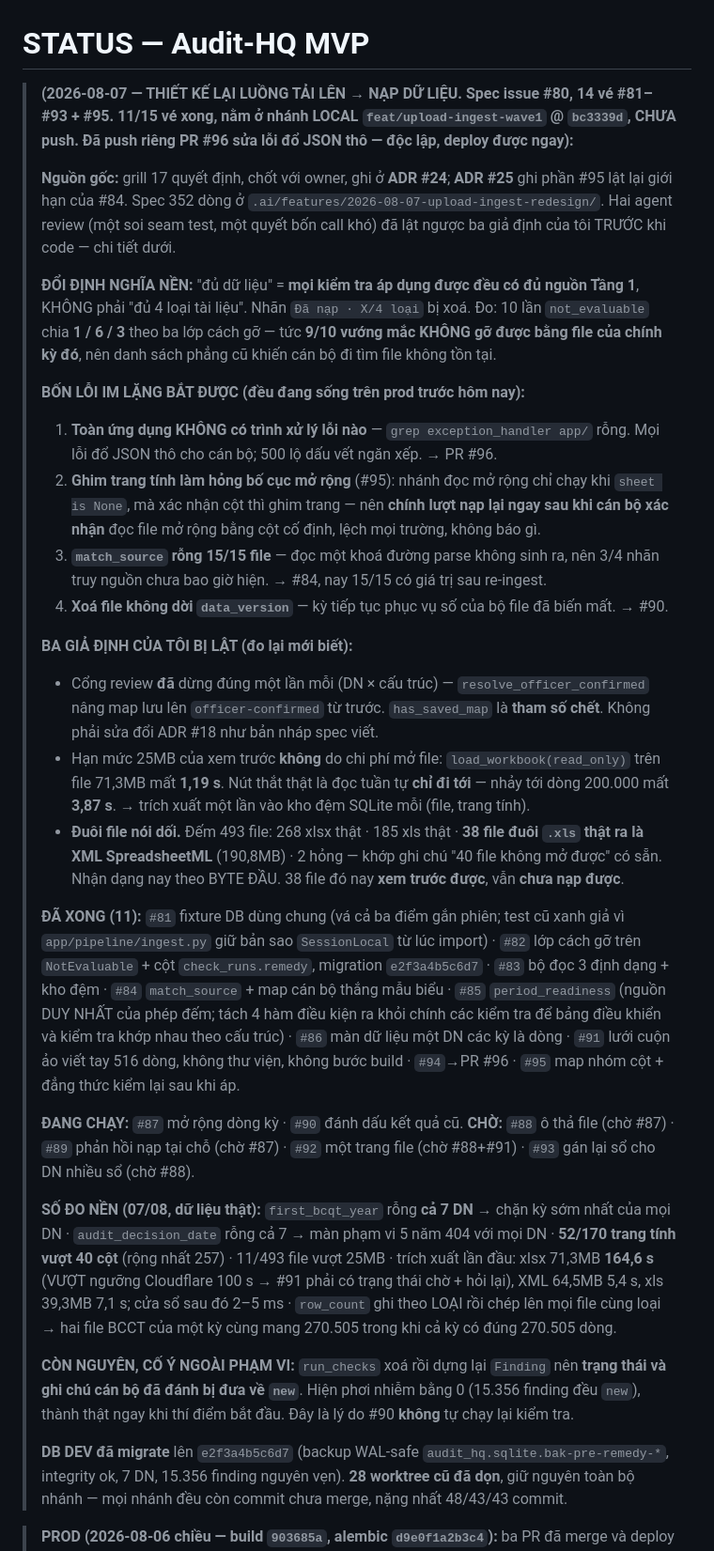
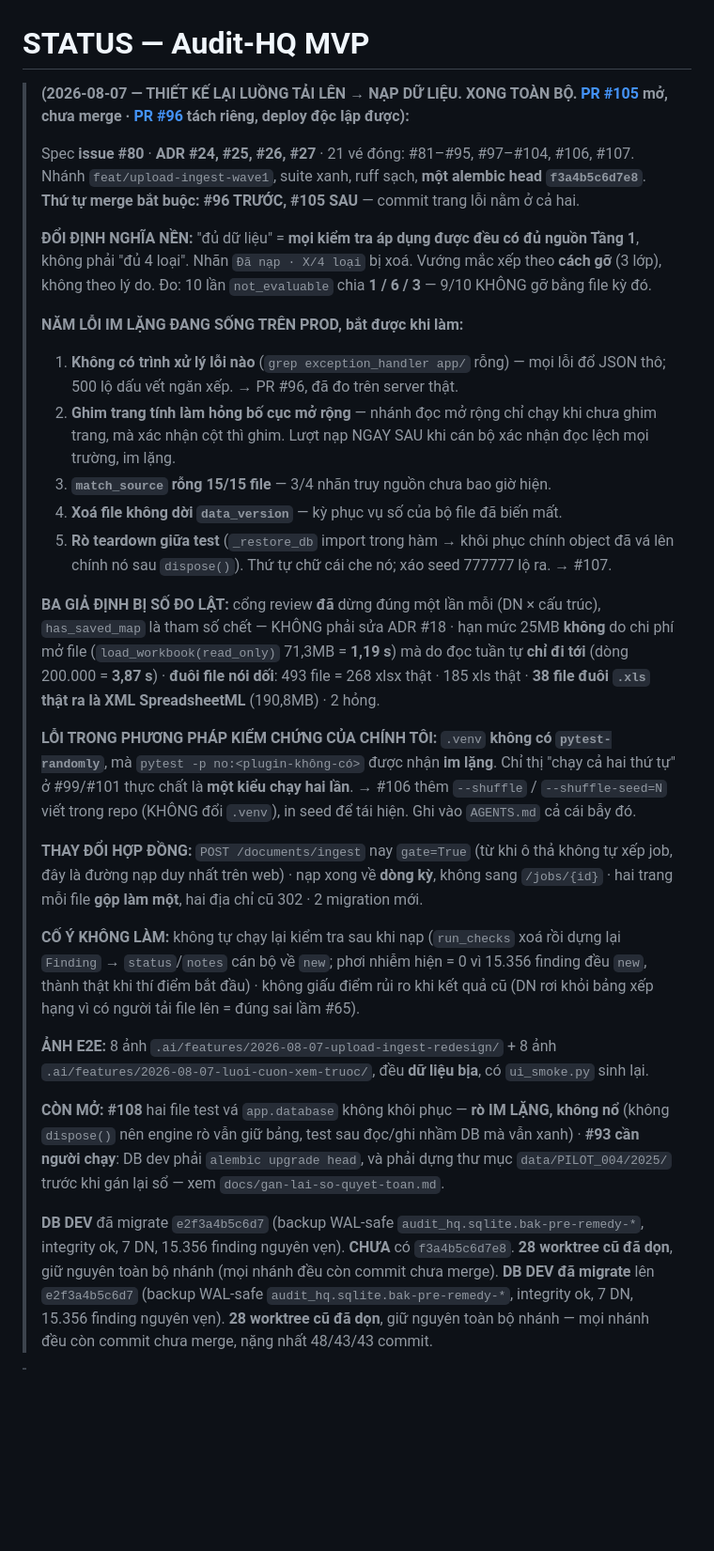
Before and after one commit to TinsuAI/audit-hq-mvp, a Markdown page: .ai/STATUS.md, the part around the change. Shown at 94% size. GitHub-like rendering; blank space fills up the shorter version.

Commit message:
docs(status): 21 vé xong, 5 lỗi im lặng, 3 giả định bị lật, 1 lỗi phương pháp

```diff
--- a/.ai/STATUS.md
+++ b/.ai/STATUS.md
@@ -1,64 +1,58 @@
 # STATUS — Audit-HQ MVP
 
-> **(2026-08-07 — THIẾT KẾ LẠI LUỒNG TẢI LÊN → NẠP DỮ LIỆU. Spec issue #80, 14 vé #81–#93 + #95.
-> 11/15 vé xong, nằm ở nhánh LOCAL `feat/upload-ingest-wave1` @ `bc3339d`, CHƯA push.
-> Đã push riêng PR #96 sửa lỗi đổ JSON thô — độc lập, deploy được ngay):**
+> **(2026-08-07 — THIẾT KẾ LẠI LUỒNG TẢI LÊN → NẠP DỮ LIỆU. XONG TOÀN BỘ.
+> [PR #105](https://github.com/TinsuAI/audit-hq-mvp/pull/105) mở, chưa merge ·
+> [PR #96](https://github.com/TinsuAI/audit-hq-mvp/pull/96) tách riêng, deploy độc lập được):**
 >
-> **Nguồn gốc:** grill 17 quyết định, chốt với owner, ghi ở **ADR #24**; **ADR #25** ghi phần
-> #95 lật lại giới hạn của #84. Spec 352 dòng ở `.ai/features/2026-08-07-upload-ingest-redesign/`.
-> Hai agent review (một soi seam test, một quyết bốn call khó) đã lật ngược ba giả định của tôi
-> TRƯỚC khi code — chi tiết dưới.
+> Spec **issue #80** · **ADR #24, #25, #26, #27** · 21 vé đóng: #81–#95, #97–#104, #106, #107.
+> Nhánh `feat/upload-ingest-wave1`, suite xanh, ruff sạch, **một alembic head `f3a4b5c6d7e8`**.
+> **Thứ tự merge bắt buộc: #96 TRƯỚC, #105 SAU** — commit trang lỗi nằm ở cả hai.
 >
 > **ĐỔI ĐỊNH NGHĨA NỀN:** "đủ dữ liệu" = **mọi kiểm tra áp dụng được đều có đủ nguồn Tầng 1**,
-> KHÔNG phải "đủ 4 loại tài liệu". Nhãn `Đã nạp · X/4 loại` bị xoá. Đo: 10 lần `not_evaluable`
-> chia **1 / 6 / 3** theo ba lớp cách gỡ — tức **9/10 vướng mắc KHÔNG gỡ được bằng file của
-> chính kỳ đó**, nên danh sách phẳng cũ khiến cán bộ đi tìm file không tồn tại.
+> không phải "đủ 4 loại". Nhãn `Đã nạp · X/4 loại` bị xoá. Vướng mắc xếp theo **cách gỡ** (3 lớp),
+> không theo lý do. Đo: 10 lần `not_evaluable` chia **1 / 6 / 3** — 9/10 KHÔNG gỡ bằng file kỳ đó.
 >
-> **BỐN LỖI IM LẶNG BẮT ĐƯỢC (đều đang sống trên prod trước hôm nay):**
-> 1. **Toàn ứng dụng KHÔNG có trình xử lý lỗi nào** — `grep exception_handler app/` rỗng. Mọi
->    lỗi đổ JSON thô cho cán bộ; 500 lộ dấu vết ngăn xếp. → PR #96.
-> 2. **Ghim trang tính làm hỏng bố cục mở rộng** (#95): nhánh đọc mở rộng chỉ chạy khi
->    `sheet is None`, mà xác nhận cột thì ghim trang — nên **chính lượt nạp lại ngay sau khi cán
->    bộ xác nhận** đọc file mở rộng bằng cột cố định, lệch mọi trường, không báo gì.
-> 3. **`match_source` rỗng 15/15 file** — đọc một khoá đường parse không sinh ra, nên 3/4 nhãn
->    truy nguồn chưa bao giờ hiện. → #84, nay 15/15 có giá trị sau re-ingest.
-> 4. **Xoá file không dời `data_version`** — kỳ tiếp tục phục vụ số của bộ file đã biến mất. → #90.
+> **NĂM LỖI IM LẶNG ĐANG SỐNG TRÊN PROD, bắt được khi làm:**
+> 1. **Không có trình xử lý lỗi nào** (`grep exception_handler app/` rỗng) — mọi lỗi đổ JSON thô;
+>    500 lộ dấu vết ngăn xếp. → PR #96, đã đo trên server thật.
+> 2. **Ghim trang tính làm hỏng bố cục mở rộng** — nhánh đọc mở rộng chỉ chạy khi chưa ghim trang,
+>    mà xác nhận cột thì ghim. Lượt nạp NGAY SAU khi cán bộ xác nhận đọc lệch mọi trường, im lặng.
+> 3. **`match_source` rỗng 15/15 file** — 3/4 nhãn truy nguồn chưa bao giờ hiện.
+> 4. **Xoá file không dời `data_version`** — kỳ phục vụ số của bộ file đã biến mất.
+> 5. **Rò teardown giữa test** (`_restore_db` import trong hàm → khôi phục chính object đã vá lên
+>    chính nó sau `dispose()`). Thứ tự chữ cái che nó; xáo seed 777777 lộ ra. → #107.
 >
-> **BA GIẢ ĐỊNH CỦA TÔI BỊ LẬT (đo lại mới biết):**
-> - Cổng review **đã** dừng đúng một lần mỗi (DN × cấu trúc) — `resolve_officer_confirmed` nâng
->   map lưu lên `officer-confirmed` từ trước. `has_saved_map` là **tham số chết**. Không phải sửa
->   đổi ADR #18 như bản nháp spec viết.
-> - Hạn mức 25MB của xem trước **không** do chi phí mở file: `load_workbook(read_only)` trên file
->   71,3MB mất **1,19 s**. Nút thắt thật là đọc tuần tự **chỉ đi tới** — nhảy tới dòng 200.000 mất
->   **3,87 s**. → trích xuất một lần vào kho đệm SQLite mỗi (file, trang tính).
-> - **Đuôi file nói dối.** Đếm 493 file: 268 xlsx thật · 185 xls thật · **38 file đuôi `.xls` thật
->   ra là XML SpreadsheetML** (190,8MB) · 2 hỏng — khớp ghi chú "40 file không mở được" có sẵn.
->   Nhận dạng nay theo BYTE ĐẦU. 38 file đó nay **xem trước được**, vẫn **chưa nạp được**.
+> **BA GIẢ ĐỊNH BỊ SỐ ĐO LẬT:** cổng review **đã** dừng đúng một lần mỗi (DN × cấu trúc),
+> `has_saved_map` là tham số chết — KHÔNG phải sửa ADR #18 · hạn mức 25MB **không** do chi phí mở
+> file (`load_workbook(read_only)` 71,3MB = **1,19 s**) mà do đọc tuần tự **chỉ đi tới** (dòng
+> 200.000 = **3,87 s**) · **đuôi file nói dối**: 493 file = 268 xlsx thật · 185 xls thật ·
+> **38 file đuôi `.xls` thật ra là XML SpreadsheetML** (190,8MB) · 2 hỏng.
 >
-> **ĐÃ XONG (11):** `#81` fixture DB dùng chung (vá cả ba điểm gắn phiên; test cũ xanh giả vì
-> `app/pipeline/ingest.py` giữ bản sao `SessionLocal` từ lúc import) · `#82` lớp cách gỡ trên
-> `NotEvaluable` + cột `check_runs.remedy`, migration `e2f3a4b5c6d7` · `#83` bộ đọc 3 định dạng +
-> kho đệm · `#84` `match_source` + map cán bộ thắng mẫu biểu · `#85` `period_readiness` (nguồn
-> DUY NHẤT của phép đếm; tách 4 hàm điều kiện ra khỏi chính các kiểm tra để bảng điều khiển và
-> kiểm tra khớp nhau theo cấu trúc) · `#86` màn dữ liệu một DN các kỳ là dòng · `#91` lưới cuộn
-> ảo viết tay 516 dòng, không thư viện, không bước build · `#94`→PR #96 · `#95` map nhóm cột +
-> đẳng thức kiểm lại sau khi áp.
+> **LỖI TRONG PHƯƠNG PHÁP KIỂM CHỨNG CỦA CHÍNH TÔI:** `.venv` **không có `pytest-randomly`**, mà
+> `pytest -p no:<plugin-không-có>` được nhận **im lặng**. Chỉ thị "chạy cả hai thứ tự" ở #99/#101
+> thực chất là **một kiểu chạy hai lần**. → #106 thêm `--shuffle` / `--shuffle-seed=N` viết trong
+> repo (KHÔNG đổi `.venv`), in seed để tái hiện. Ghi vào `AGENTS.md` cả cái bẫy đó.
 >
-> **ĐANG CHẠY:** `#87` mở rộng dòng kỳ · `#90` đánh dấu kết quả cũ.
-> **CHỜ:** `#88` ô thả file (chờ #87) · `#89` phản hồi nạp tại chỗ (chờ #87) · `#92` một trang
-> file (chờ #88+#91) · `#93` gán lại sổ cho DN nhiều sổ (chờ #88).
+> **THAY ĐỔI HỢP ĐỒNG:** `POST /documents/ingest` nay `gate=True` (từ khi ô thả không tự xếp job,
+> đây là đường nạp duy nhất trên web) · nạp xong về **dòng kỳ**, không sang `/jobs/{id}` · hai
+> trang mỗi file **gộp làm một**, hai địa chỉ cũ 302 · 2 migration mới.
 >
-> **SỐ ĐO NỀN (07/08, dữ liệu thật):** `first_bcqt_year` rỗng **cả 7 DN** → chặn kỳ sớm nhất của
-> mọi DN · `audit_decision_date` rỗng cả 7 → màn phạm vi 5 năm 404 với mọi DN · **52/170 trang
-> tính vượt 40 cột** (rộng nhất 257) · 11/493 file vượt 25MB · trích xuất lần đầu: xlsx 71,3MB
-> **164,6 s** (VƯỢT ngưỡng Cloudflare 100 s → #91 phải có trạng thái chờ + hỏi lại), XML 64,5MB
-> 5,4 s, xls 39,3MB 7,1 s; cửa sổ sau đó 2–5 ms · `row_count` ghi theo LOẠI rồi chép lên mọi file
-> cùng loại → hai file BCCT của một kỳ cùng mang 270.505 trong khi cả kỳ có đúng 270.505 dòng.
+> **CỐ Ý KHÔNG LÀM:** không tự chạy lại kiểm tra sau khi nạp (`run_checks` xoá rồi dựng lại
+> `Finding` → `status`/`notes` cán bộ về `new`; phơi nhiễm hiện = 0 vì 15.356 finding đều `new`,
+> thành thật khi thí điểm bắt đầu) · không giấu điểm rủi ro khi kết quả cũ (DN rơi khỏi bảng xếp
+> hạng vì có người tải file lên = đúng sai lầm #65).
 >
-> **CÒN NGUYÊN, CỐ Ý NGOÀI PHẠM VI:** `run_checks` xoá rồi dựng lại `Finding` nên **trạng thái và
-> ghi chú cán bộ đã đánh bị đưa về `new`**. Hiện phơi nhiễm bằng 0 (15.356 finding đều `new`),
-> thành thật ngay khi thí điểm bắt đầu. Đây là lý do #90 **không** tự chạy lại kiểm tra.
+> **ẢNH E2E:** 8 ảnh `.ai/features/2026-08-07-upload-ingest-redesign/` + 8 ảnh
+> `.ai/features/2026-08-07-luoi-cuon-xem-truoc/`, đều **dữ liệu bịa**, có `ui_smoke.py` sinh lại.
 >
+> **CÒN MỞ:** **#108** hai file test vá `app.database` không khôi phục — **rò IM LẶNG, không nổ**
+> (không `dispose()` nên engine rò vẫn giữ bảng, test sau đọc/ghi nhầm DB mà vẫn xanh) ·
+> **#93 cần người chạy**: DB dev phải `alembic upgrade head`, và phải dựng thư mục
+> `data/PILOT_004/2025/` trước khi gán lại sổ — xem `docs/gan-lai-so-quyet-toan.md`.
+>
+> **DB DEV** đã migrate `e2f3a4b5c6d7` (backup WAL-safe `audit_hq.sqlite.bak-pre-remedy-*`,
+> integrity ok, 7 DN, 15.356 finding nguyên vẹn). **CHƯA** có `f3a4b5c6d7e8`.
+> **28 worktree cũ đã dọn**, giữ nguyên toàn bộ nhánh (mọi nhánh đều còn commit chưa merge).
 > **DB DEV đã migrate** lên `e2f3a4b5c6d7` (backup WAL-safe `audit_hq.sqlite.bak-pre-remedy-*`,
 > integrity ok, 7 DN, 15.356 finding nguyên vẹn). **28 worktree cũ đã dọn**, giữ nguyên toàn bộ
 > nhánh — mọi nhánh đều còn commit chưa merge, nặng nhất 48/43/43 commit.
```
